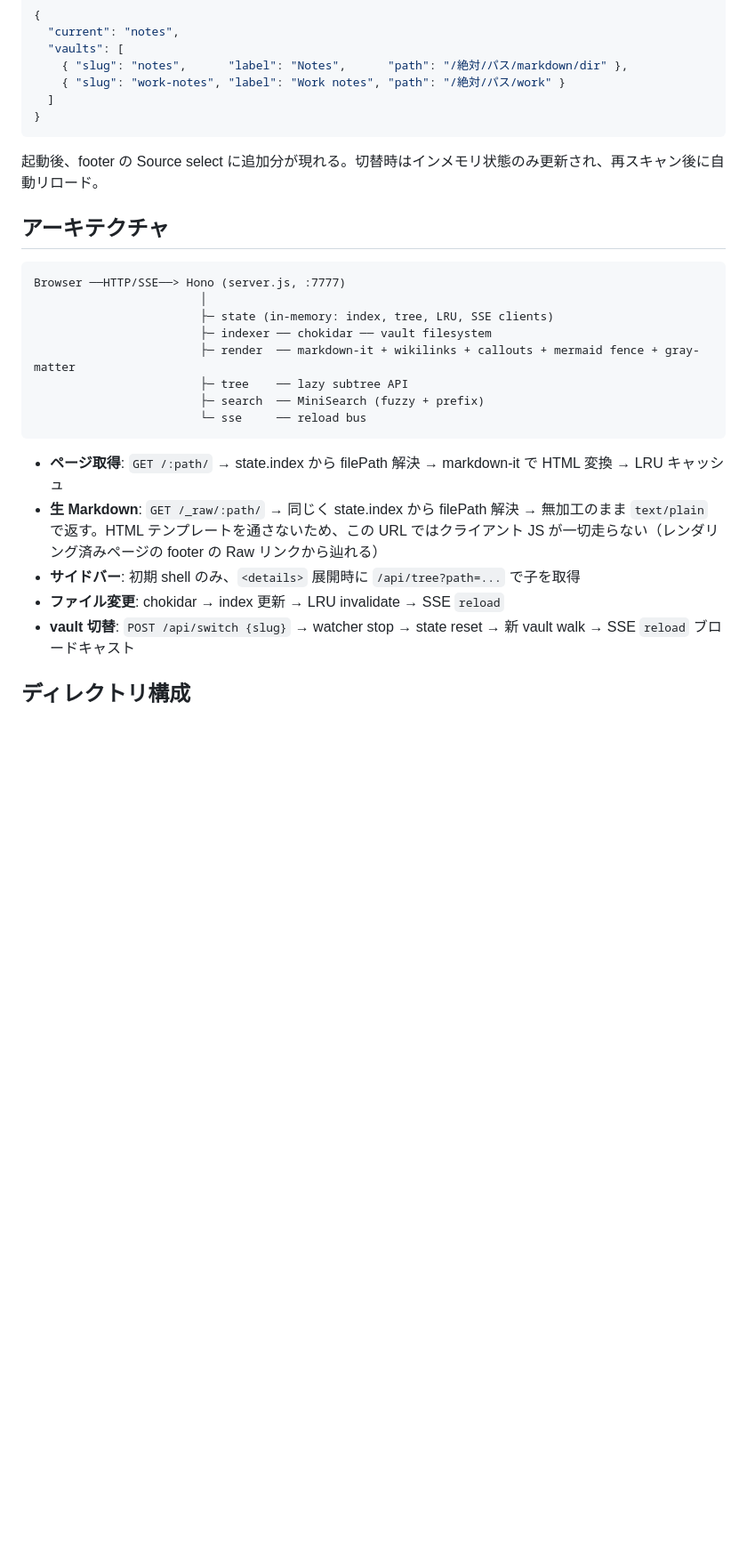
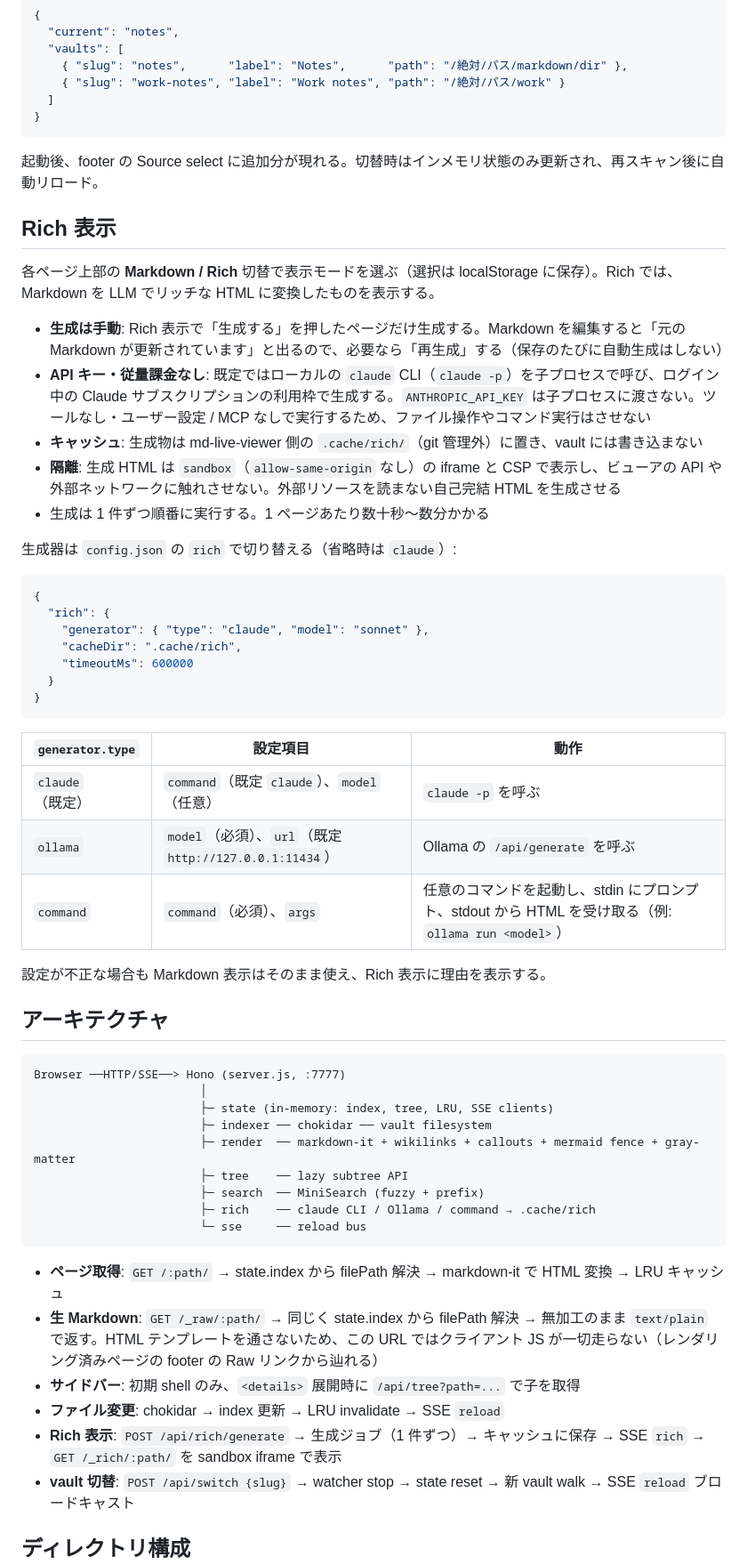
Before and after one commit to yuuki-arc/md-live-viewer, a Markdown page: README.md, the part around one of its changes. Shown at 89% size. Rendered like a GitHub page; blank space fills up the shorter version.

Commit message:
docs: README に Rich 表示の使い方と設定を追記する
生成器の切替（claude / ollama / command）、キャッシュの置き場所、費用と隔離の
方針、追加した HTTP API を利用者が参照できるようにする。

Co-Authored-By: Claude Opus 5.5 <noreply@anthropic.com>

````diff
--- a/README.md
+++ b/README.md
@@ -43,6 +44,36 @@ npm run dev
 
 起動後、footer の Source select に追加分が現れる。切替時はインメモリ状態のみ更新され、再スキャン後に自動リロード。
 
+## Rich 表示
+
+各ページ上部の **Markdown / Rich** 切替で表示モードを選ぶ（選択は localStorage に保存）。Rich では、Markdown を LLM でリッチな HTML に変換したものを表示する。
+
+- **生成は手動**: Rich 表示で「生成する」を押したページだけ生成する。Markdown を編集すると「元の Markdown が更新されています」と出るので、必要なら「再生成」する（保存のたびに自動生成はしない）
+- **API キー・従量課金なし**: 既定ではローカルの `claude` CLI（`claude -p`）を子プロセスで呼び、ログイン中の Claude サブスクリプションの利用枠で生成する。`ANTHROPIC_API_KEY` は子プロセスに渡さない。ツールなし・ユーザー設定 / MCP なしで実行するため、ファイル操作やコマンド実行はさせない
+- **キャッシュ**: 生成物は md-live-viewer 側の `.cache/rich/`（git 管理外）に置き、vault には書き込まない
+- **隔離**: 生成 HTML は `sandbox`（`allow-same-origin` なし）の iframe と CSP で表示し、ビューアの API や外部ネットワークに触れさせない。外部リソースを読まない自己完結 HTML を生成させる
+- 生成は 1 件ずつ順番に実行する。1 ページあたり数十秒〜数分かかる
+
+生成器は `config.json` の `rich` で切り替える（省略時は `claude`）:
+
+```json
+{
+  "rich": {
+    "generator": { "type": "claude", "model": "sonnet" },
+    "cacheDir": ".cache/rich",
+    "timeoutMs": 600000
+  }
+}
+```
+
+| `generator.type` | 設定項目 | 動作 |
+|---|---|---|
+| `claude`（既定） | `command`（既定 `claude`）、`model`（任意） | `claude -p` を呼ぶ |
+| `ollama` | `model`（必須）、`url`（既定 `http://127.0.0.1:11434`） | Ollama の `/api/generate` を呼ぶ |
+| `command` | `command`（必須）、`args` | 任意のコマンドを起動し、stdin にプロンプト、stdout から HTML を受け取る（例: `ollama run <model>`） |
+
+設定が不正な場合も Markdown 表示はそのまま使え、Rich 表示に理由を表示する。
+
 ## アーキテクチャ
 
 ```
@@ -53,6 +84,7 @@ Browser ──HTTP/SSE──> Hono (server.js, :7777)
                         ├─ render  ── markdown-it + wikilinks + callouts + mermaid fence + gray-matter
                         ├─ tree    ── lazy subtree API
                         ├─ search  ── MiniSearch (fuzzy + prefix)
+                        ├─ rich    ── claude CLI / Ollama / command → .cache/rich
                         └─ sse     ── reload bus
 ```
 
@@ -60,6 +92,7 @@ Browser ──HTTP/SSE──> Hono (server.js, :7777)
 - **生 Markdown**: `GET /_raw/:path/` → 同じく state.index から filePath 解決 → 無加工のまま `text/plain` で返す。HTML テンプレートを通さないため、この URL ではクライアント JS が一切走らない（レンダリング済みページの footer の Raw リンクから辿れる）
 - **サイドバー**: 初期 shell のみ、`<details>` 展開時に `/api/tree?path=...` で子を取得
 - **ファイル変更**: chokidar → index 更新 → LRU invalidate → SSE `reload`
+- **Rich 表示**: `POST /api/rich/generate` → 生成ジョブ（1 件ずつ）→ キャッシュに保存 → SSE `rich` → `GET /_rich/:path/` を sandbox iframe で表示
 - **vault 切替**: `POST /api/switch {slug}` → watcher stop → state reset → 新 vault walk → SSE `reload` ブロードキャスト
 
 ## ディレクトリ構成
````
Also changed, not shown: other parts of README.md (+12 -2 lines).
